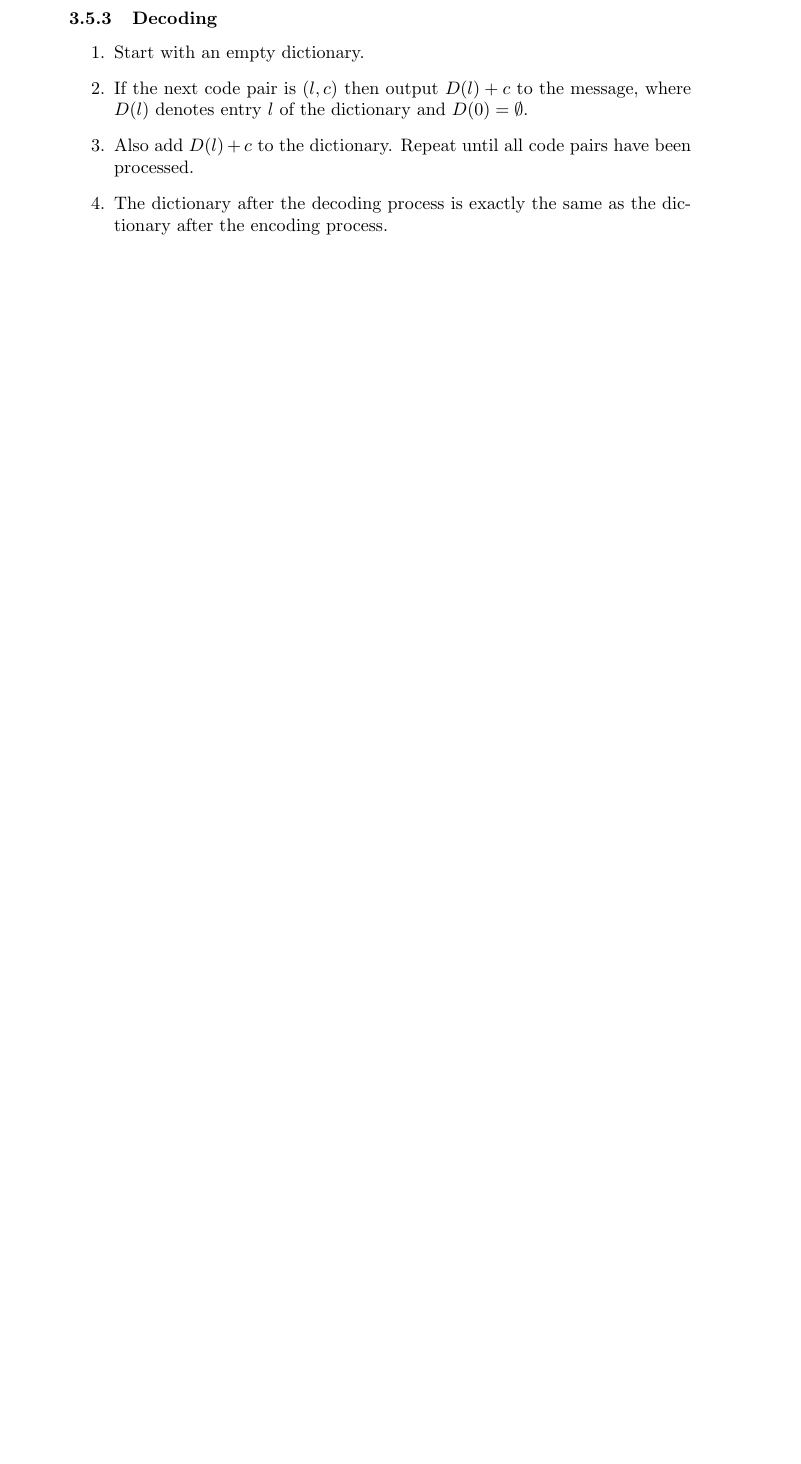
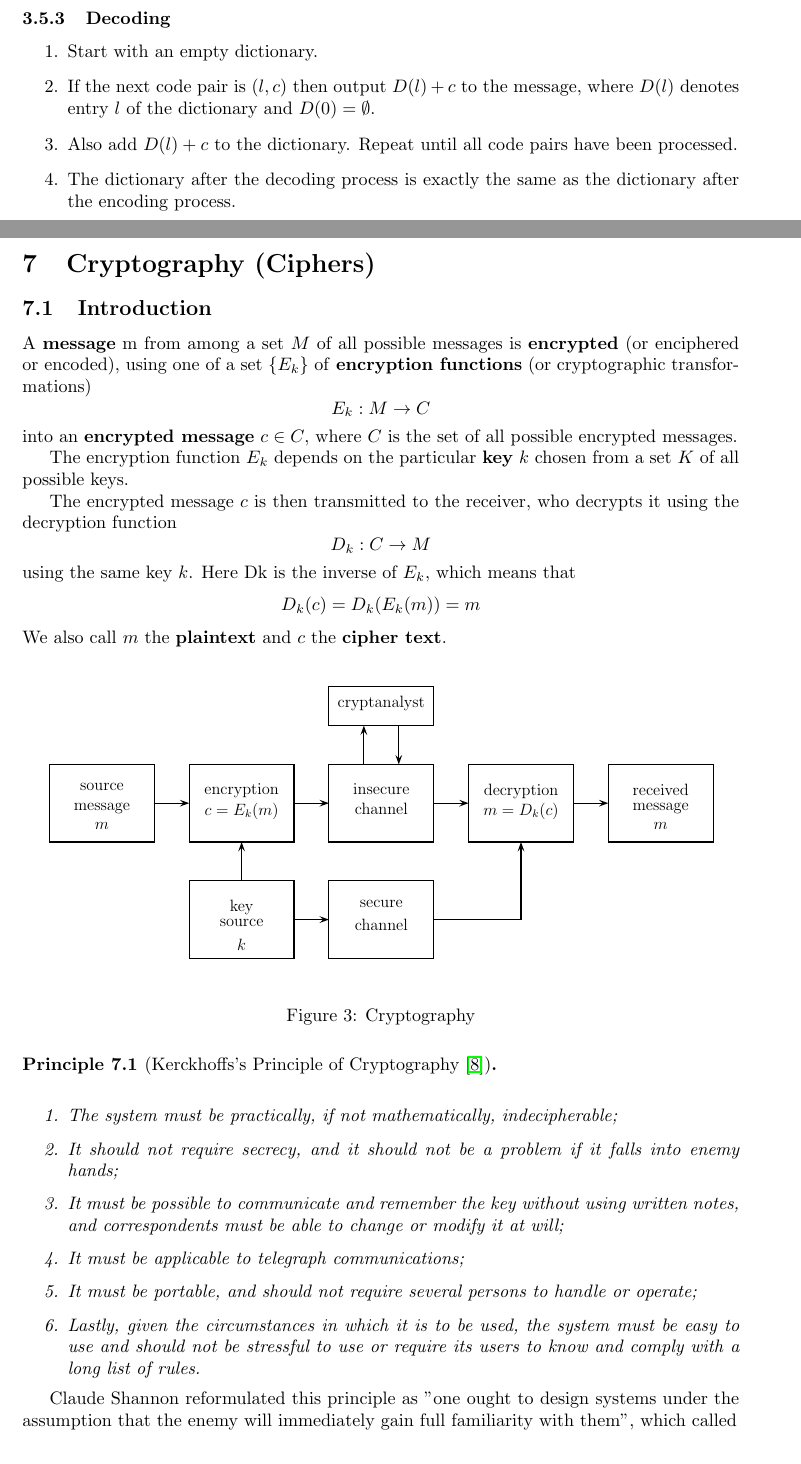
Before and after one commit to ninn-kou/Lux, a LaTeX document (Mathematics Notes/Information, Codes and Ciphers/Temp - ICC.tex): part of page 11 of 12 before the commit and two parts of pages 9 and 10 of 12 after it, the two joined at a grey line, cut so that both start at the same text, the shorter picture padded with empty space. Compiled offline with pdfLaTeX.

Commit message:
"Chapter 7 Cryptography" study and revision started.

```diff
--- a/Mathematics Notes/Information, Codes and Ciphers/Temp - ICC.tex
+++ b/Mathematics Notes/Information, Codes and Ciphers/Temp - ICC.tex
@@ -335,3 +348,40 @@ Start with an empty dictionary and set $r = m$. (Here $r$ is the part of the mes
 
 \newpage
 
+\setcounter{section}{6}
+
+\section{Cryptography (Ciphers)}
+
+\subsection{Introduction}
+
+A \textbf{message} m from among a set $M$ of all possible messages is \textbf{encrypted} (or enciphered or encoded), using one of a set $\{E_{k}\}$ of \textbf{encryption functions} (or cryptographic transformations)
+    \[E_{k}: M \rightarrow C\]
+    into an \textbf{encrypted message} $c \in C$, where $C$ is the set of all possible encrypted messages.
+
+The encryption function $E_{k}$ depends on the particular \textbf{key} $k$ chosen from a set $K$ of all possible keys.
+
+The encrypted message $c$ is then transmitted to the receiver, who decrypts it using the decryption function
+    \[D_{k}: C \rightarrow M\]
+    using the same key $k$. Here Dk is the inverse of $E_{k}$, which means that
+    \[D_{k}(c)=D_{k}(E_{k}(m))=m\]
+We also call $m$ the \textbf{plaintext} and $c$ the \textbf{cipher text}.
+
+\begin{figure}[htbp]
+    \center
+    \includegraphics[width=\textwidth]{img/C7_figure_1}
+    \caption{Cryptography}
+\end{figure}
+
+\begin{principle}[Kerckhoffs's Principle of Cryptography \cite{Kerckhoffs_1883}]
+    \mbox{}\\
+    \begin{enumerate}
+        \item The system must be practically, if not mathematically, indecipherable;
+        \item It should not require secrecy, and it should not be a problem if it falls into enemy hands;
+        \item It must be possible to communicate and remember the key without using written notes, and correspondents must be able to change or modify it at will;
+        \item It must be applicable to telegraph communications;
+        \item It must be portable, and should not require several persons to handle or operate;
+        \item Lastly, given the circumstances in which it is to be used, the system must be easy to use and should not be stressful to use or require its users to know and comply with a long list of rules.
+    \end{enumerate}
+\end{principle}
+
+Claude Shannon reformulated this principle as "one ought to design systems under the assumption that the enemy will immediately gain full familiarity with them", which called
```
Also changed, not shown: Mathematics Notes/Information, Codes and Ciphers/refBibFile.bib (+16 -12 lines), Mathematics Notes/Information, Codes and Ciphers/Temp - ICC.pdf, Mathematics Notes/Information, Codes and Ciphers/img/C7_figure_1.pdf (added), Mathematics Notes/Information, Codes and Ciphers/Temp - ICC.tex (44 more changed lines).
